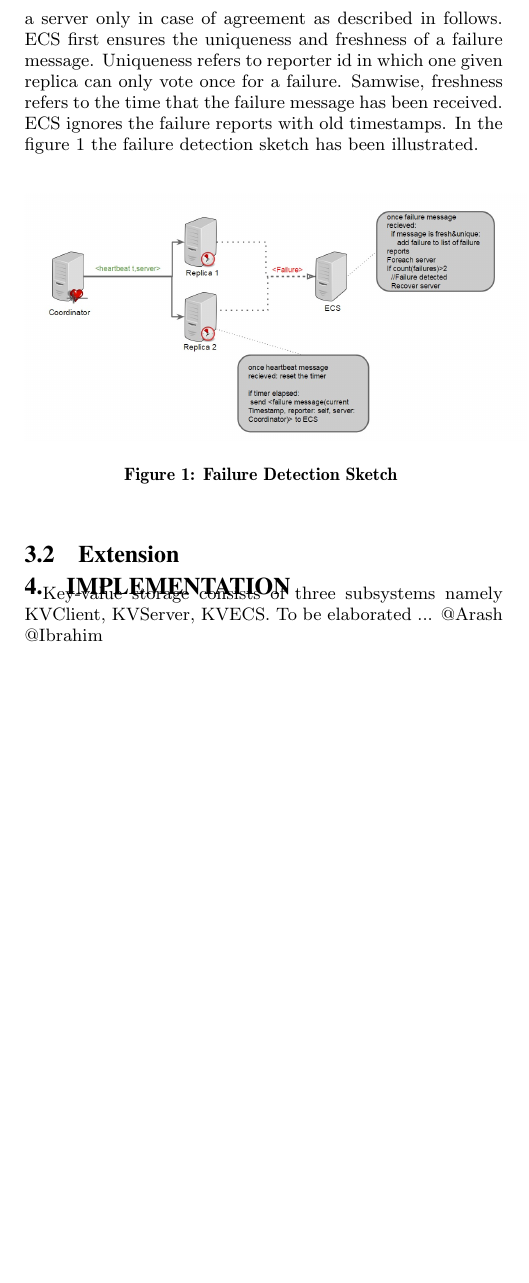
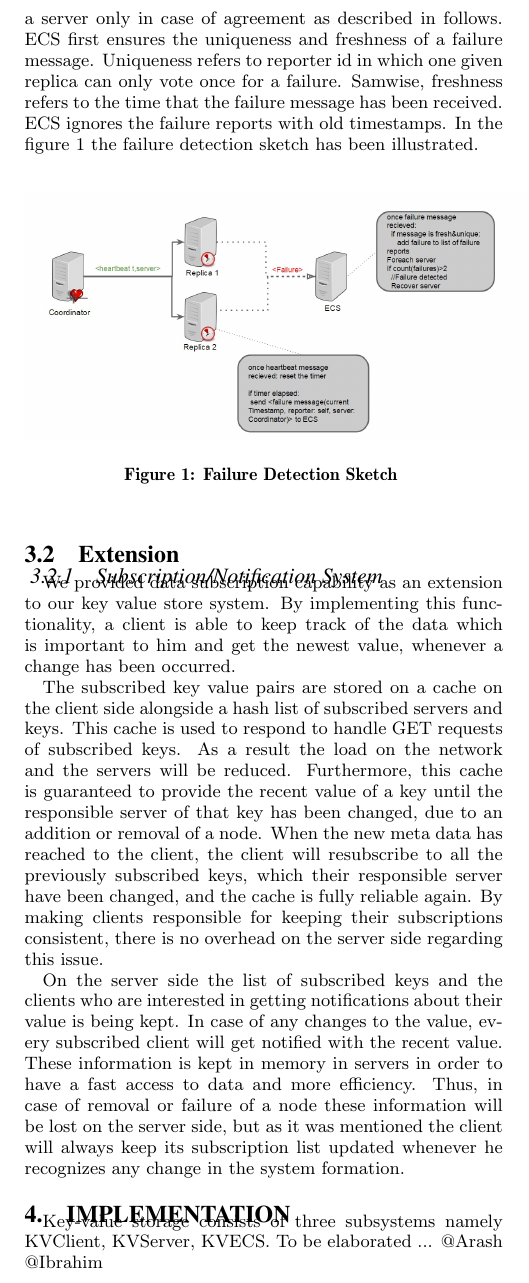
Before and after one commit to mersad00/DS_MS3, a LaTeX paper (Report/CloudDatabases2015_Report.tex): part of one column of page 2 of 3, cut so that both start at the same text, the shorter picture padded with empty space. Compiled offline with pdfLaTeX.

Commit message:
Update CloudDatabases2015_Report.tex
added extension/ subscription

```diff
--- a/Report/CloudDatabases2015_Report.tex
+++ b/Report/CloudDatabases2015_Report.tex
@@ -278,6 +278,14 @@ In the figure \ref{failuredetection} the failure detection sketch has been illus
 \end{center}
 
 \subsection{Extension}
+\subsubsection{Subscription/Notification System}
+
+We provided data subscription capability as an extension to our key value store system. By implementing  this functionality, a client is able to keep track of the data which is important to him and get the newest value, whenever a change has been occurred.
+
+The subscribed key value pairs are stored on a cache on the client side alongside a hash list of subscribed servers and keys. This cache is used to respond to handle GET requests of subscribed keys. As a result the load on the network and the servers will be reduced. Furthermore, this cache is guaranteed to provide the recent value of a key until the responsible server of that key has been changed, due to an addition or removal of a node. When the new meta data has reached to the client, the client will resubscribe to all the previously subscribed keys, which their responsible server have been changed, and the cache is fully reliable again. By making clients responsible for keeping their subscriptions consistent, there is no overhead on the server side regarding this issue.
+
+On the server side the list of subscribed keys and the clients who are interested in getting notifications about their value is being kept. In case of any changes to the value, every subscribed client will get notified with the recent value. These information is kept in memory in servers in order to have a fast access to data and more efficiency. Thus, in case of removal or failure of a node these information will be lost on the server side, but as it was mentioned the client will always keep its subscription list updated whenever he recognizes any change in the system formation.
+
 
 \section{Implementation}
 Key-value storage consists of three subsystems namely KVClient, KVServer, KVECS.
```
